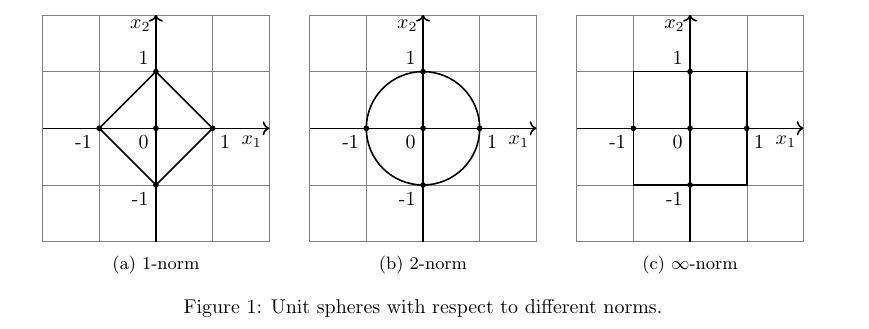
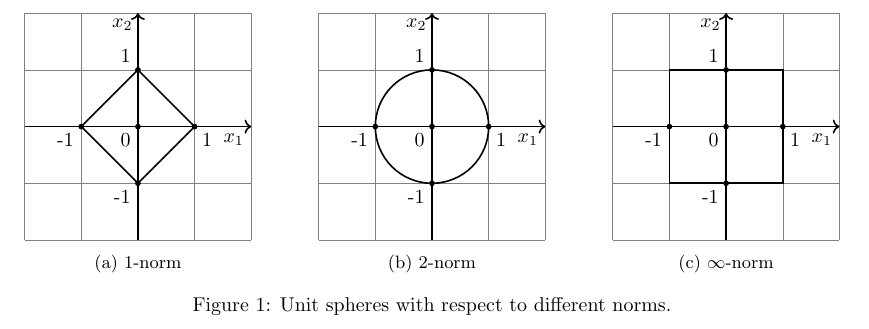
Before and after one commit to PHPirates/tikz-collection, a LaTeX document (src/unit-spheres.tex): part of the page, cut so that both start at the same text. Compiled offline with pdfLaTeX.

Commit message:
signed commit

```diff
--- a/src/unit-spheres.tex
+++ b/src/unit-spheres.tex
@@ -8,7 +8,7 @@
 
 \usepackage{tikz}
 \usepackage{subcaption}  % Subfigures.
-\usepackage{a4wide}  % So pictures fit next to each other.
+\usepackage{fullpage}  % So pictures fit next to each other.
 
 \usetikzlibrary{arrows.meta, decorations.markings}
 
```
